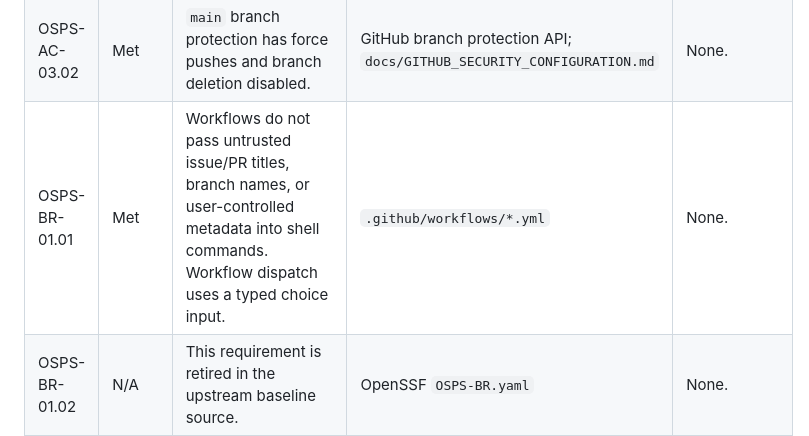
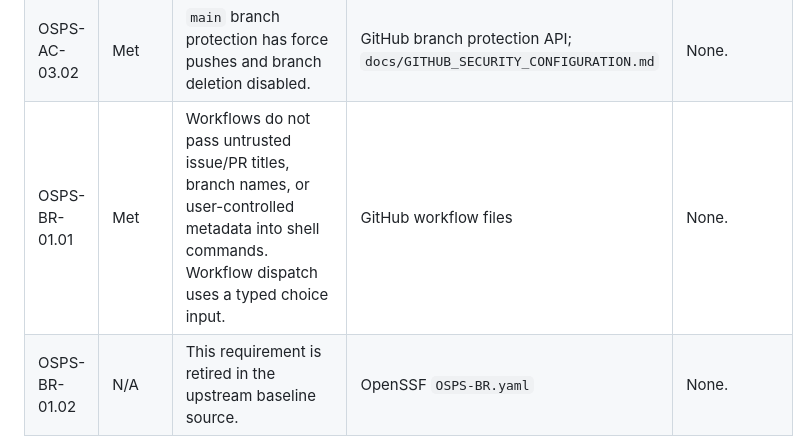
Before and after one commit to sagarchhatrala/agent-circuit-breaker, a Markdown page: docs/OPENSSF_BASELINE_1.md, the part around the change. GitHub-like rendering.

Commit message:
v1.6.7 update docs/OPENSSF_BASELINE_1.md

```diff
--- a/docs/OPENSSF_BASELINE_1.md
+++ b/docs/OPENSSF_BASELINE_1.md
@@ -17,7 +17,7 @@ Statuses use only `Met`, `Unmet`, `N/A`, or `?`.
 | OSPS-AC-02.01 | Met | Current collaborator list contains one admin account; collaborator access is manually assigned in GitHub and least-privilege expectations are documented. | GitHub collaborators API; `docs/GITHUB_SECURITY_CONFIGURATION.md` | Keep future collaborators least-privilege. |
 | OSPS-AC-03.01 | Met | `main` branch protection requires PRs, one approving review, strict status checks, conversation resolution, and administrator enforcement before merge. | GitHub branch protection API; `docs/GITHUB_SECURITY_CONFIGURATION.md` | None. |
 | OSPS-AC-03.02 | Met | `main` branch protection has force pushes and branch deletion disabled. | GitHub branch protection API; `docs/GITHUB_SECURITY_CONFIGURATION.md` | None. |
-| OSPS-BR-01.01 | Met | Workflows do not pass untrusted issue/PR titles, branch names, or user-controlled metadata into shell commands. Workflow dispatch uses a typed choice input. | `.github/workflows/*.yml` | None. |
+| OSPS-BR-01.01 | Met | Workflows do not pass untrusted issue/PR titles, branch names, or user-controlled metadata into shell commands. Workflow dispatch uses a typed choice input. | GitHub workflow files | None. |
 | OSPS-BR-01.02 | N/A | This requirement is retired in the upstream baseline source. | OpenSSF `OSPS-BR.yaml` | None. |
 | OSPS-BR-01.03 | Met | PR workflows have no package-publishing credentials. Repository Actions default token permissions are read-only, fork PRs require first-time contributor approval, and publishing runs only on release/manual dispatch with OIDC. | GitHub Actions permissions API; `.github/workflows/ci.yml`, `.github/workflows/agent-circuit-breaker-scan.yml`, `.github/workflows/publish.yml` | Pin third-party Actions and split SARIF upload after refreshing the maintainer token with `workflow` scope. |
 | OSPS-BR-03.01 | Met | Official project channels in package metadata and docs use HTTPS URLs. Cleartext remote policy loading is rejected by default. | `setup.py`, `README.md`, `docs/SECURITY_MODEL.md` | None. |
```
